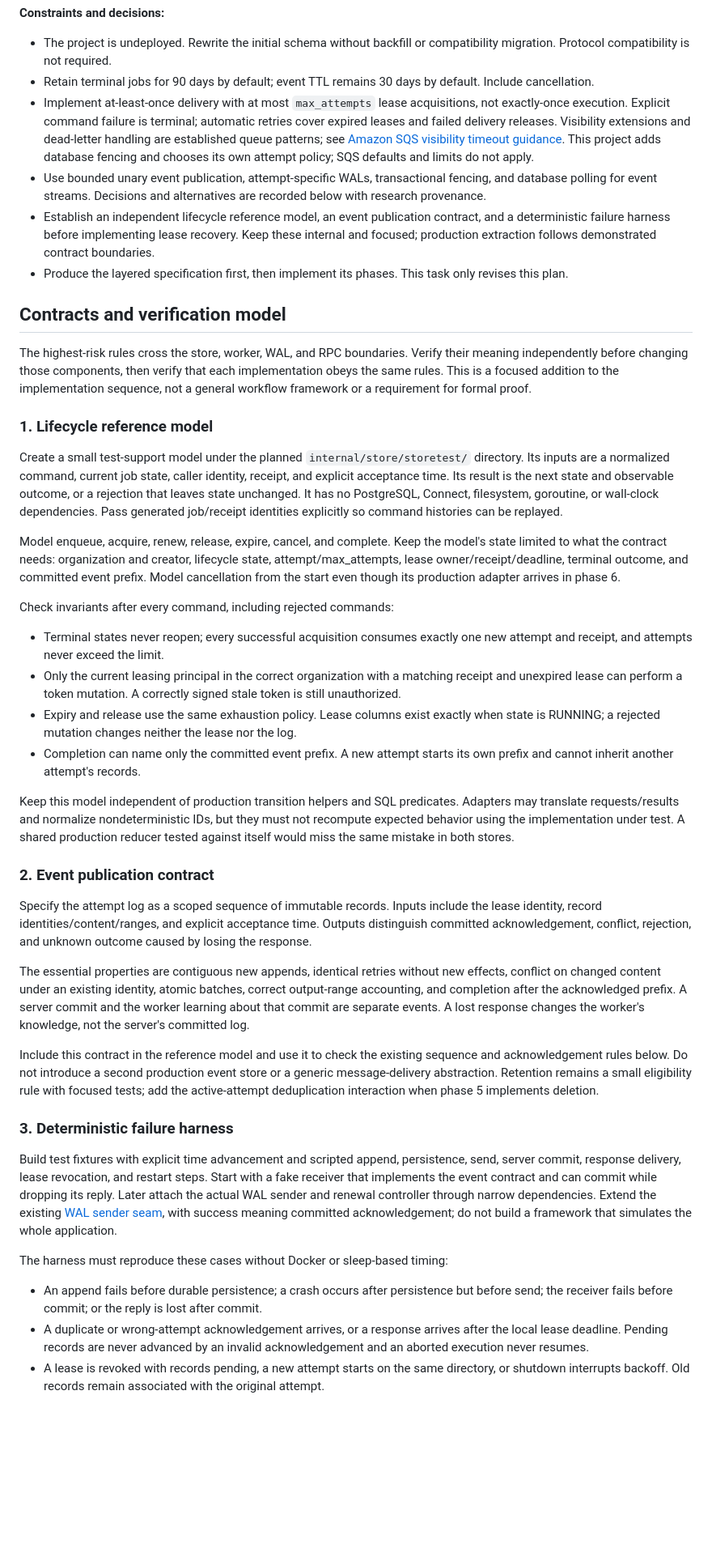
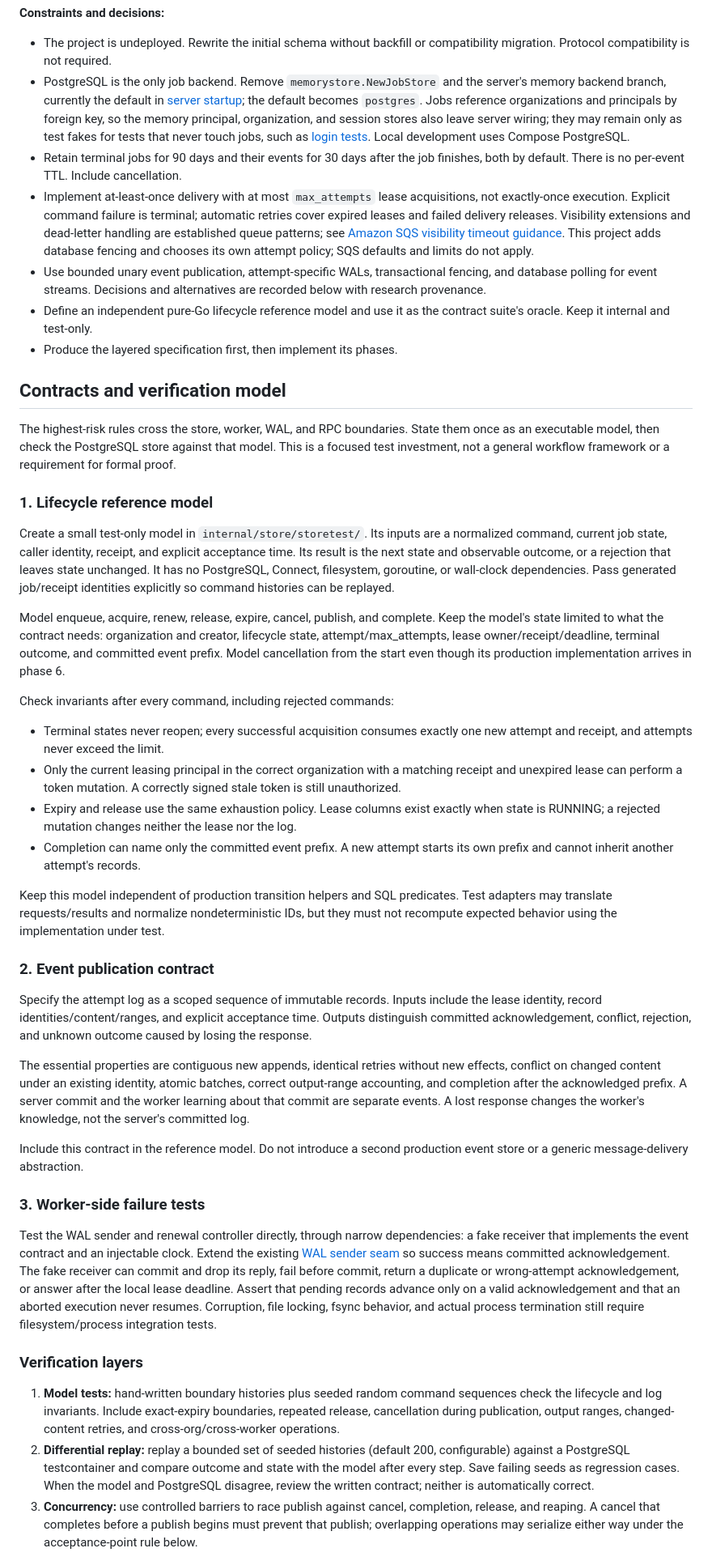
Before and after one commit to wolfeidau/airunner, a Markdown page: specs/job-lifecycle-tenancy-redesign-plan.md, the part around one of its changes. Shown at 81% size. Drawn GitHub-style; blank space fills up the shorter version.

```diff
--- a/specs/job-lifecycle-tenancy-redesign-plan.md
+++ b/specs/job-lifecycle-tenancy-redesign-plan.md
@@ -22,21 +22,22 @@ The original draft's local database audit and earlier investigations are histori
 **Constraints and decisions:**
 
 - The project is undeployed. Rewrite the initial schema without backfill or compatibility migration. Protocol compatibility is not required.
-- Retain terminal jobs for 90 days by default; event TTL remains 30 days by default. Include cancellation.
+- PostgreSQL is the only job backend. Remove `memorystore.NewJobStore` and the server's memory backend branch, currently the default in [server startup](../cmd/server/internal/commands/server.go); the default becomes `postgres`. Jobs reference organizations and principals by foreign key, so the memory principal, organization, and session stores also leave server wiring; they may remain only as test fakes for tests that never touch jobs, such as [login tests](../internal/login/login_test.go). Local development uses Compose PostgreSQL.
+- Retain terminal jobs for 90 days and their events for 30 days after the job finishes, both by default. There is no per-event TTL. Include cancellation.
 - Implement at-least-once delivery with at most `max_attempts` lease acquisitions, not exactly-once execution. Explicit command failure is terminal; automatic retries cover expired leases and failed delivery releases. Visibility extensions and dead-letter handling are established queue patterns; see [Amazon SQS visibility timeout guidance](https://docs.aws.amazon.com/AWSSimpleQueueService/latest/SQSDeveloperGuide/sqs-visibility-timeout.html). This project adds database fencing and chooses its own attempt policy; SQS defaults and limits do not apply.
 - Use bounded unary event publication, attempt-specific WALs, transactional fencing, and database polling for event streams. Decisions and alternatives are recorded below with research provenance.
-- Establish an independent lifecycle reference model, an event publication contract, and a deterministic failure harness before implementing lease recovery. Keep these internal and focused; production extraction follows demonstrated contract boundaries.
-- Produce the layered specification first, then implement its phases. This task only revises this plan.
+- Define an independent pure-Go lifecycle reference model and use it as the contract suite's oracle. Keep it internal and test-only.
+- Produce the layered specification first, then implement its phases.
 
 ## Contracts and verification model
 
-The highest-risk rules cross the store, worker, WAL, and RPC boundaries. Verify their meaning independently before changing those components, then verify that each implementation obeys the same rules. This is a focused addition to the implementation sequence, not a general workflow framework or a requirement for formal proof.
+The highest-risk rules cross the store, worker, WAL, and RPC boundaries. State them once as an executable model, then check the PostgreSQL store against that model. This is a focused test investment, not a general workflow framework or a requirement for formal proof.
 
 ### 1. Lifecycle reference model
 
-Create a small test-support model under the planned `internal/store/storetest/` directory. Its inputs are a normalized command, current job state, caller identity, receipt, and explicit acceptance time. Its result is the next state and observable outcome, or a rejection that leaves state unchanged. It has no PostgreSQL, Connect, filesystem, goroutine, or wall-clock dependencies. Pass generated job/receipt identities explicitly so command histories can be replayed.
+Create a small test-only model in `internal/store/storetest/`. Its inputs are a normalized command, current job state, caller identity, receipt, and explicit acceptance time. Its result is the next state and observable outcome, or a rejection that leaves state unchanged. It has no PostgreSQL, Connect, filesystem, goroutine, or wall-clock dependencies. Pass generated job/receipt identities explicitly so command histories can be replayed.
 
-Model enqueue, acquire, renew, release, expire, cancel, and complete. Keep the model's state limited to what the contract needs: organization and creator, lifecycle state, attempt/max_attempts, lease owner/receipt/deadline, terminal outcome, and committed event prefix. Model cancellation from the start even though its production adapter arrives in phase 6.
+Model enqueue, acquire, renew, release, expire, cancel, publish, and complete. Keep the model's state limited to what the contract needs: organization and creator, lifecycle state, attempt/max_attempts, lease owner/receipt/deadline, terminal outcome, and committed event prefix. Model cancellation from the start even though its production implementation arrives in phase 6.
 
 Check invariants after every command, including rejected commands:
 
@@ -45,7 +46,7 @@ Check invariants after every command, including rejected commands:
 - Expiry and release use the same exhaustion policy. Lease columns exist exactly when state is RUNNING; a rejected mutation changes neither the lease nor the log.
 - Completion can name only the committed event prefix. A new attempt starts its own prefix and cannot inherit another attempt's records.
 
-Keep this model independent of production transition helpers and SQL predicates. Adapters may translate requests/results and normalize nondeterministic IDs, but they must not recompute expected behavior using the implementation under test. A shared production reducer tested against itself would miss the same mistake in both stores.
+Keep this model independent of production transition helpers and SQL predicates. Test adapters may translate requests/results and normalize nondeterministic IDs, but they must not recompute expected behavior using the implementation under test.
 
 ### 2. Event publication contract
 
@@ -53,15 +54,15 @@ Specify the attempt log as a scoped sequence of immutable records. Inputs includ
 
 The essential properties are contiguous new appends, identical retries without new effects, conflict on changed content under an existing identity, atomic batches, correct output-range accounting, and completion after the acknowledged prefix. A server commit and the worker learning about that commit are separate events. A lost response changes the worker's knowledge, not the server's committed log.
 
-Include this contract in the reference model and use it to check the existing sequence and acknowledgement rules below. Do not introduce a second production event store or a generic message-delivery abstraction. Retention remains a small eligibility rule with focused tests; add the active-attempt deduplication interaction when phase 5 implements deletion.
+Include this contract in the reference model. Do not introduce a second production event store or a generic message-delivery abstraction.
 
-### 3. Deterministic failure harness
+### 3. Worker-side failure tests
 
-Build test fixtures with explicit time advancement and scripted append, persistence, send, server commit, response delivery, lease revocation, and restart steps. Start with a fake receiver that implements the event contract and can commit while dropping its reply. Later attach the actual WAL sender and renewal controller through narrow dependencies. Extend the existing [WAL sender seam](../internal/worker/wal/wal.go), with success meaning committed acknowledgement; do not build a framework that simulates the whole application.
+Test the WAL sender and renewal controller directly, through narrow dependencies: a fake receiver that implements the event contract and an injectable clock. Extend the existing [WAL sender seam](../internal/worker/wal/wal.go) so success means committed acknowledgement. The fake receiver can commit and drop its reply, fail before commit, return a duplicate or wrong-attempt acknowledgement, or answer after the local lease deadline. Assert that pending records advance only on a valid acknowledgement and that an aborted execution never resumes. Corruption, file locking, fsync behavior, and actual process termination still require filesystem/process integration tests.
 
-The harness must reproduce these cases without Docker or sleep-based timing:
+### Verification layers
 
-- An append fails before durable persistence; a crash occurs after persistence but before send; the receiver fails before commit; or the reply is lost after commit.
-- A duplicate or wrong-attempt acknowledgement arrives, or a response arrives after the local lease deadline. Pending records are never advanced by an invalid acknowledgement and an aborted execution never resumes.
-- A lease is revoked with records pending, a new attempt starts on the same directory, or shutdown interrupts backoff. Old records remain associated with the original attempt.
+1. **Model tests:** hand-written boundary histories plus seeded random command sequences check the lifecycle and log invariants. Include exact-expiry boundaries, repeated release, cancellation during publication, output ranges, changed-content retries, and cross-org/cross-worker operations.
+2. **Differential replay:** replay a bounded set of seeded histories (default 200, configurable) against a PostgreSQL testcontainer and compare outcome and state with the model after every step. Save failing seeds as regression cases. When the model and PostgreSQL disagree, review the written contract; neither is automatically correct.
+3. **Concurrency:** use controlled barriers to race publish against cancel, completion, release, and reaping. A cancel that completes before a publish begins must prevent that publish; overlapping operations may serialize either way under the acceptance-point rule below.
 
```
Also changed, not shown: other parts of specs/job-lifecycle-tenancy-redesign-plan.md (+53 -67 lines).
